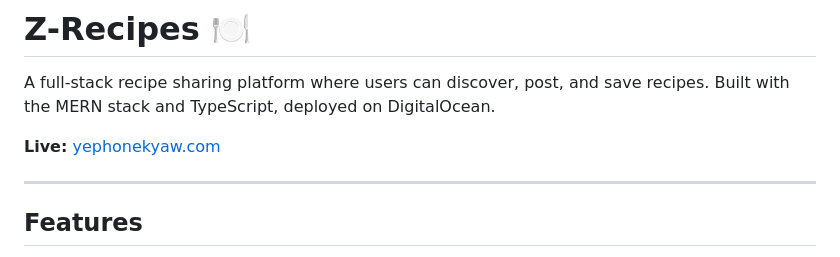
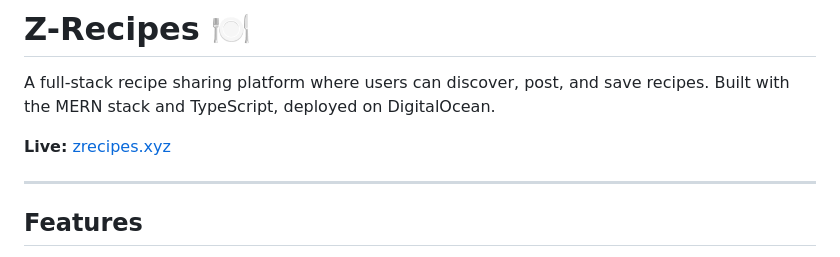
Before and after one commit to YePhone-Kyaw/Z-Recipes, a Markdown page: README.md, the part around the change. Drawn GitHub-style.

Commit message:
Update new domain

```diff
--- a/README.md
+++ b/README.md
@@ -2,7 +2,7 @@
 
 A full-stack recipe sharing platform where users can discover, post, and save recipes. Built with the MERN stack and TypeScript, deployed on DigitalOcean.
 
-**Live:** [yephonekyaw.com](https://yephonekyaw.com)
+**Live:** [zrecipes.xyz](https://zrecipes.xyz)
 
 ---
 
```
